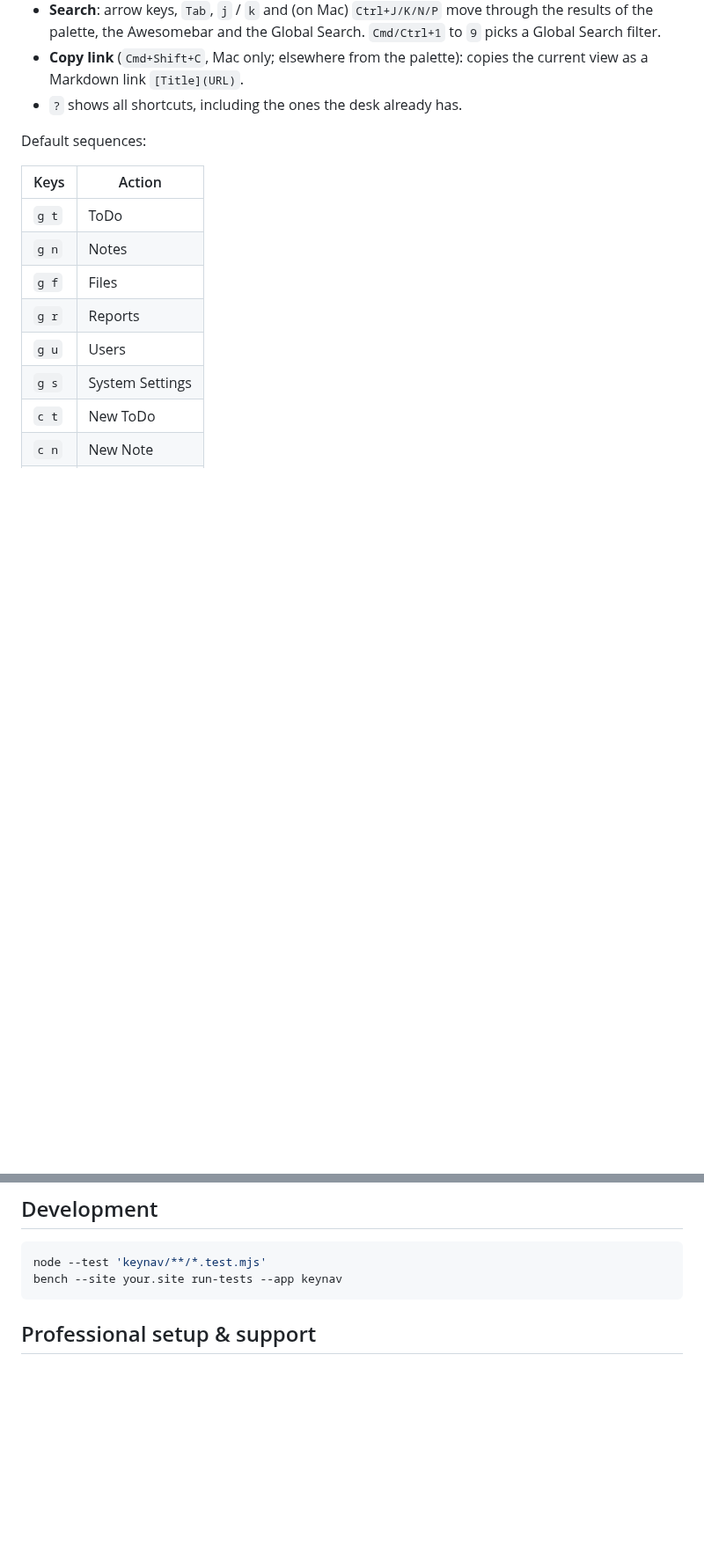
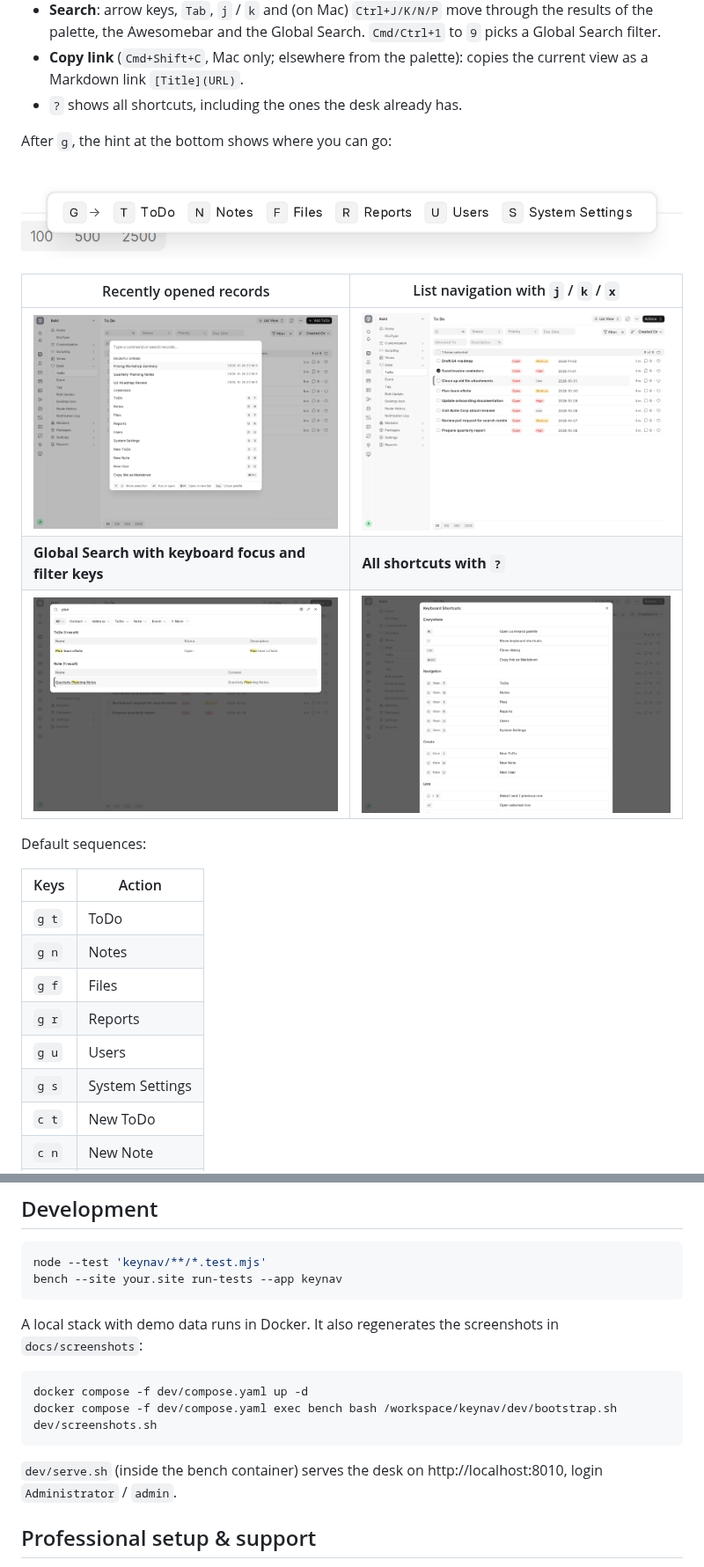
Before and after one commit to EffizienzAgent/keynav, a Markdown page: README.md, 2 parts joined by grey strips. Shown at 88% size. GitHub-like rendering; pictures changed too: docs/screenshots/global-search.png (added), docs/screenshots/list-navigation.png (added), docs/screenshots/palette.png (added); blank space fills up the shorter version.

Commit message:
docs: add README screenshots generated from a local demo stack
Co-Authored-By: Claude Opus 5.5 <noreply@anthropic.com>

````diff
--- a/README.md
+++ b/README.md
@@ -19,6 +21,16 @@ It works with Frappe v16 and ships with English and German texts.
 - **Copy link** (`Cmd+Shift+C`, Mac only; elsewhere from the palette): copies the current view as a
   Markdown link `[Title](URL)`.
 - `?` shows all shortcuts, including the ones the desk already has.
+
+After `g`, the hint at the bottom shows where you can go:
+
+![Sequence hint after pressing g](docs/screenshots/sequence-hint.png)
+
+| Recently opened records | List navigation with `j` / `k` / `x` |
+| --- | --- |
+| ![Palette with recently opened records](docs/screenshots/palette.png) | ![ToDo list with a selected row](docs/screenshots/list-navigation.png) |
+| **Global Search with keyboard focus and filter keys** | **All shortcuts with `?`** |
+| ![Global Search with a focused result](docs/screenshots/global-search.png) | ![Keyboard shortcuts dialog](docs/screenshots/shortcuts.png) |
 
 Default sequences:
 
@@ -134,6 +146,16 @@ node --test 'keynav/**/*.test.mjs'
 bench --site your.site run-tests --app keynav
 ```
 
+A local stack with demo data runs in Docker. It also regenerates the screenshots in `docs/screenshots`:
+
+```bash
+docker compose -f dev/compose.yaml up -d
+docker compose -f dev/compose.yaml exec bench bash /workspace/keynav/dev/bootstrap.sh
+dev/screenshots.sh
+```
+
+`dev/serve.sh` (inside the bench container) serves the desk on http://localhost:8010, login `Administrator` / `admin`.
+
 ## Professional setup & support
 
 Need help setting this up or integrating it into your Frappe stack? Write to oss@effizienzagent.de (English or German). German-speaking SMEs: see [mittelstandshub.de](https://mittelstandshub.de).
````
Also changed, not shown: other parts of README.md (+2 -0 lines), docs/screenshots/palette-search.png (added), 6 other files.
